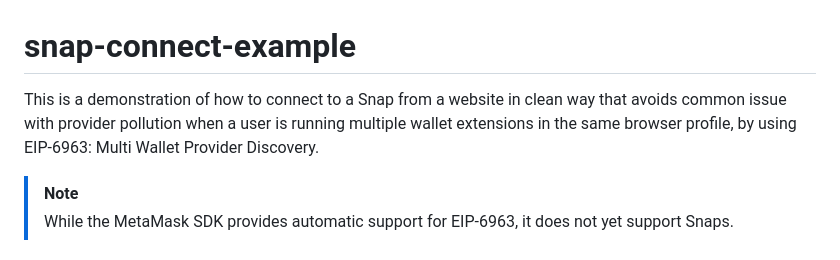
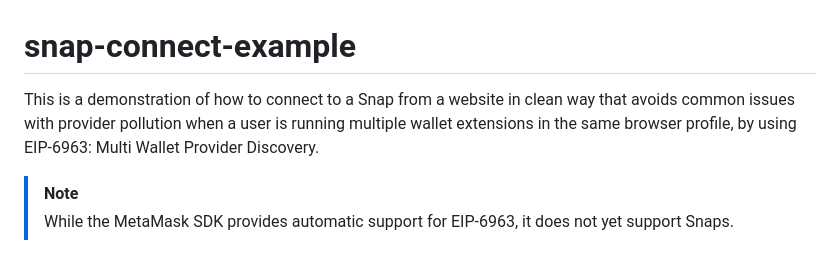
Before and after one commit to Montoya/snap-connect-example, a Markdown page: README.md, the part around the change. Drawn GitHub-style.

Commit message:
Fix typo

```diff
--- a/README.md
+++ b/README.md
@@ -1,6 +1,6 @@
 # snap-connect-example
 
-This is a demonstration of how to connect to a Snap from a website in clean way that avoids common issue with provider pollution when a user is running multiple wallet extensions in the same browser profile, by using EIP-6963: Multi Wallet Provider Discovery.
+This is a demonstration of how to connect to a Snap from a website in clean way that avoids common issues with provider pollution when a user is running multiple wallet extensions in the same browser profile, by using EIP-6963: Multi Wallet Provider Discovery.
 
 > [!NOTE]
 > While the MetaMask SDK provides automatic support for EIP-6963, it does not yet support Snaps.
```
